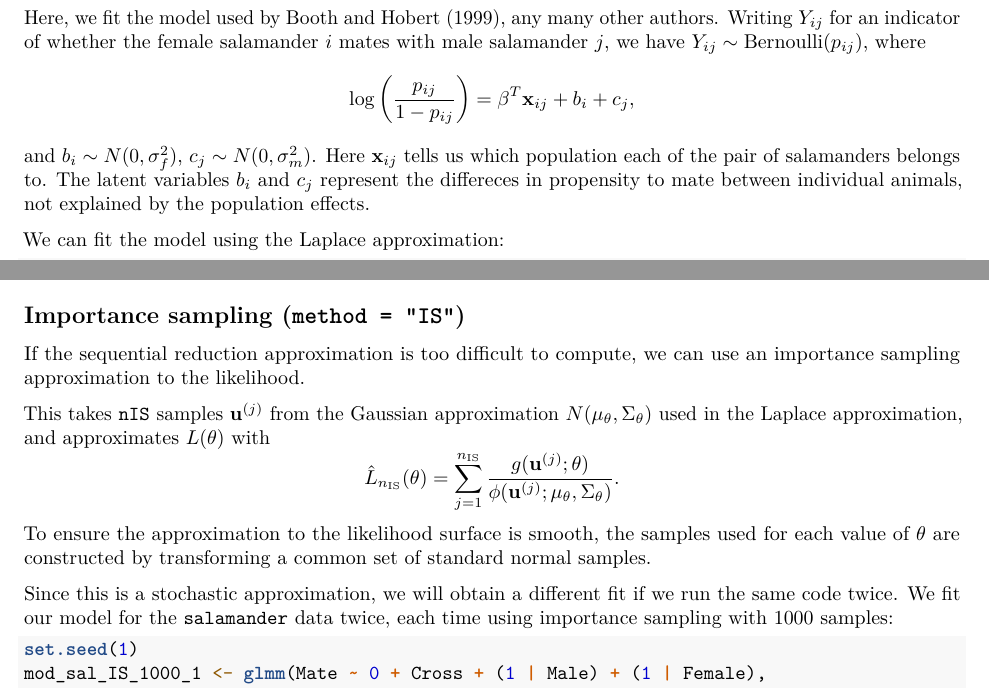
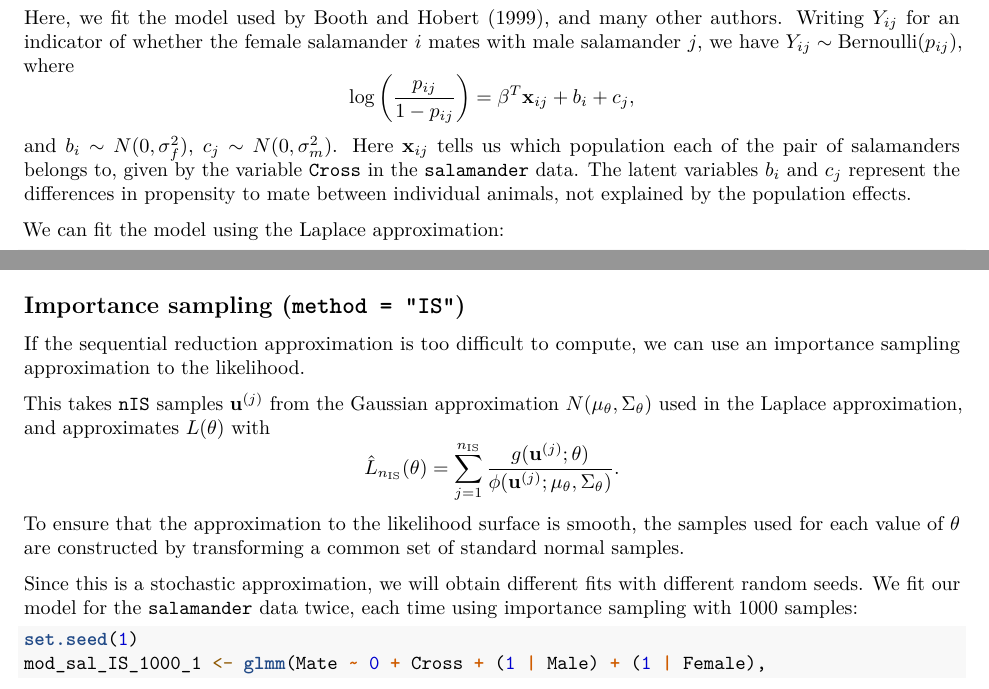
Before and after one commit to heogden/glmmsr, an R Markdown document (vignettes/glmmsr-vignette.Rmd): two parts of pages 145 and 146 of 150, joined at a grey line, cut so that both start at the same text. Rendered offline with R 4.5, knitr and Pandoc, then LaTeX, with nearby package versions; some code elsewhere in the file could not run offline.

Commit message:
make minor changes to vignette

````diff
--- a/vignettes/glmmsr-vignette.Rmd
+++ b/vignettes/glmmsr-vignette.Rmd
@@ -188,15 +188,16 @@ is available in the `hglm.data` package.
 data(salamander, package = "hglm.data")
 ```
 
-Here, we fit the model used by @Booth1999, any many other authors.
+Here, we fit the model used by @Booth1999, and many other authors.
 Writing $Y_{ij}$ for an indicator of whether the female salamander
 $i$ mates with male salamander $j$, we have $Y_{ij} \sim \text{Bernoulli}(p_{ij})$,
 where
 \[  \log\left(\frac{p_{ij}}{1 - p_{ij}}\right) = \beta^T \mathbf{x}_{ij} + b_i + c_j, \]
 and $b_i \sim N(0, \sigma_f^2)$, $c_j \sim N(0, \sigma_m^2)$.
 Here $\mathbf{x}_{ij}$ tells us which population each of the pair of
-salamanders belongs to. The latent variables $b_i$ and $c_j$ represent
-the differeces in propensity to mate between individual animals,
+salamanders belongs to, given by the variable `Cross` in the
+`salamander` data. The latent variables $b_i$ and $c_j$ represent
+the differences in propensity to mate between individual animals,
 not explained by the population effects.
 
 We can fit the model using the Laplace approximation:
@@ -226,12 +227,12 @@ from the Gaussian approximation $N(\mu_\theta, \Sigma_\theta)$ used in the
 Laplace approximation, and approximates $L(\theta)$ with
 \[ \hat L_{n_\text{IS}}(\theta) =
 \sum_{j=1}^{n_\text{IS}} \frac{g(\mathbf{u}^{(j)}; \theta)}{\phi(\mathbf{u}^{(j)}; \mu_\theta, \Sigma_\theta)}.\]
-To ensure the approximation to the likelihood surface is smooth, the samples
+To ensure that the approximation to the likelihood surface is smooth, the samples
 used for each value of $\theta$ are constructed by transforming a common
 set of standard normal samples.
 
-Since this is a stochastic approximation, we will obtain a different
-fit if we run the same code twice. We fit our model for the
+Since this is a stochastic approximation, we will obtain different
+fits with different random seeds. We fit our model for the
 `salamander` data twice, each time using importance sampling with $1000$ samples:
 ```{r salamander_IS_1000_1}
 set.seed(1)
````
Also changed, not shown: vignettes/glmmsr-vignette.Rmd (8 more changed lines).
